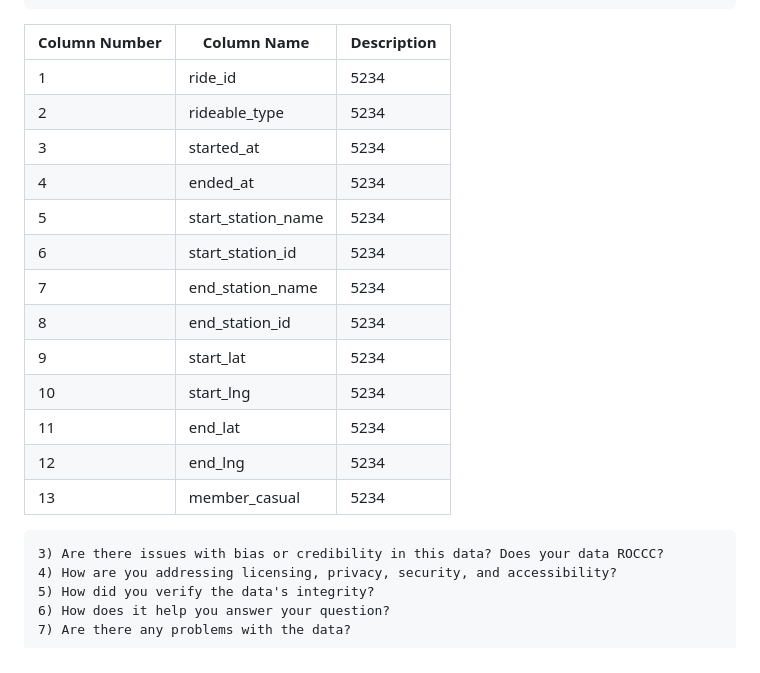
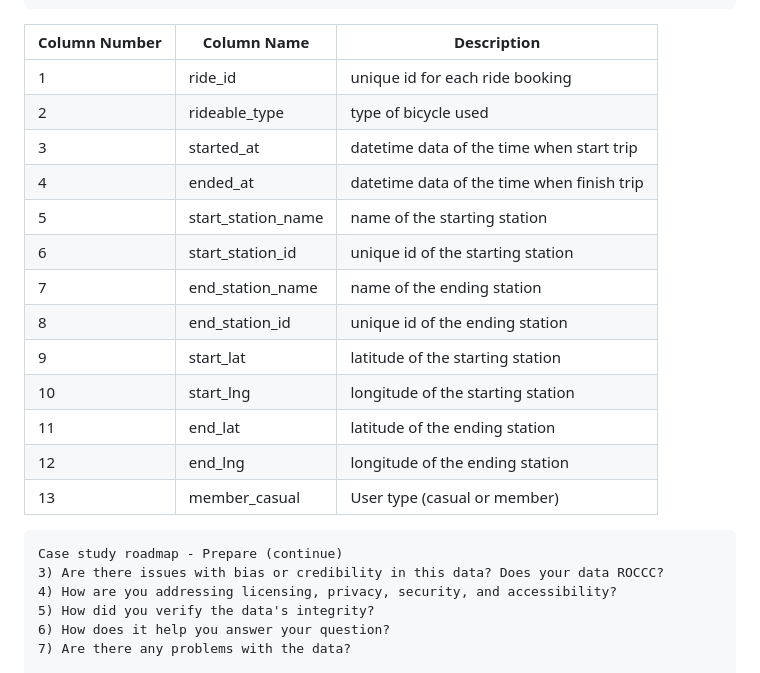
Before and after one commit to Fenoemos/data-science-bootcamp-8, a Markdown page: Google DA Certificate/Readme_document.md, the part around the change. Drawn GitHub-style.

````diff
--- a/Google DA Certificate/Readme_document.md
+++ b/Google DA Certificate/Readme_document.md
@@ -72,24 +72,22 @@ In the trip data, the data stored in separate files for each month (for example,
 For each file, the data contains 13 column consistently as described below.
 ```
 | **Column Number** | **Column Name** | **Description** |
-|--------------|-----------|------------|
-| 1      | ride_id  | 5234       |
-| 2      | rideable_type  | 5234       |
-| 3      | started_at  | 5234       |
-| 4      | ended_at  | 5234       |
-| 5      | start_station_name  | 5234       |
-| 6      | start_station_id  | 5234       |
-| 7      | end_station_name  | 5234       |
-| 8      | end_station_id  | 5234       |
-| 9      | start_lat  | 5234       |
-| 10      | start_lng  | 5234       |
-| 11      | end_lat  | 5234       |
-| 12      | end_lng  | 5234       |
-| 13      | member_casual  | 5234       |
-
-
-
+|-------------------|-----------------|-----------------|
+| 1      | ride_id  | unique id for each ride booking               |
+| 2      | rideable_type  | type of bicycle used                    |
+| 3      | started_at  | datetime data of the time when start trip  |
+| 4      | ended_at  | datetime data of the time when finish trip   |
+| 5      | start_station_name | name of the starting station        |
+| 6      | start_station_id  | unique id of the starting station    |
+| 7      | end_station_name  | name of the ending station           |
+| 8      | end_station_id  | unique id of the ending station        |
+| 9      | start_lat  | latitude of the starting station            |
+| 10     | start_lng  | longitude of the starting station           |
+| 11     | end_lat  | latitude of the ending station                |
+| 12     | end_lng  | longitude of the ending station               |
+| 13     | member_casual  | User type (casual or member)            |
 ```{text}
+Case study roadmap - Prepare (continue)
 3) Are there issues with bias or credibility in this data? Does your data ROCCC?
 4) How are you addressing licensing, privacy, security, and accessibility?
 5) How did you verify the data's integrity?
````
